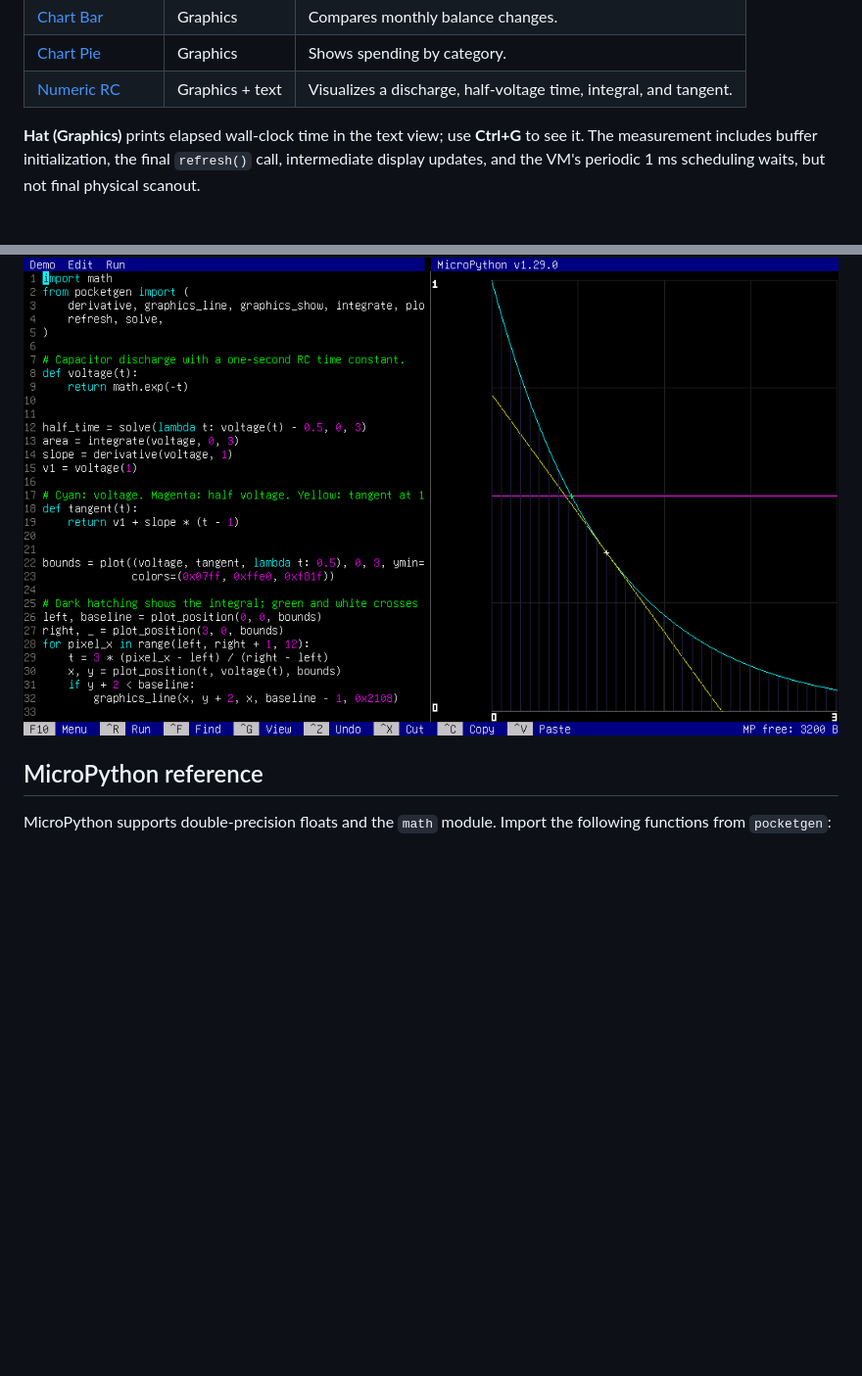
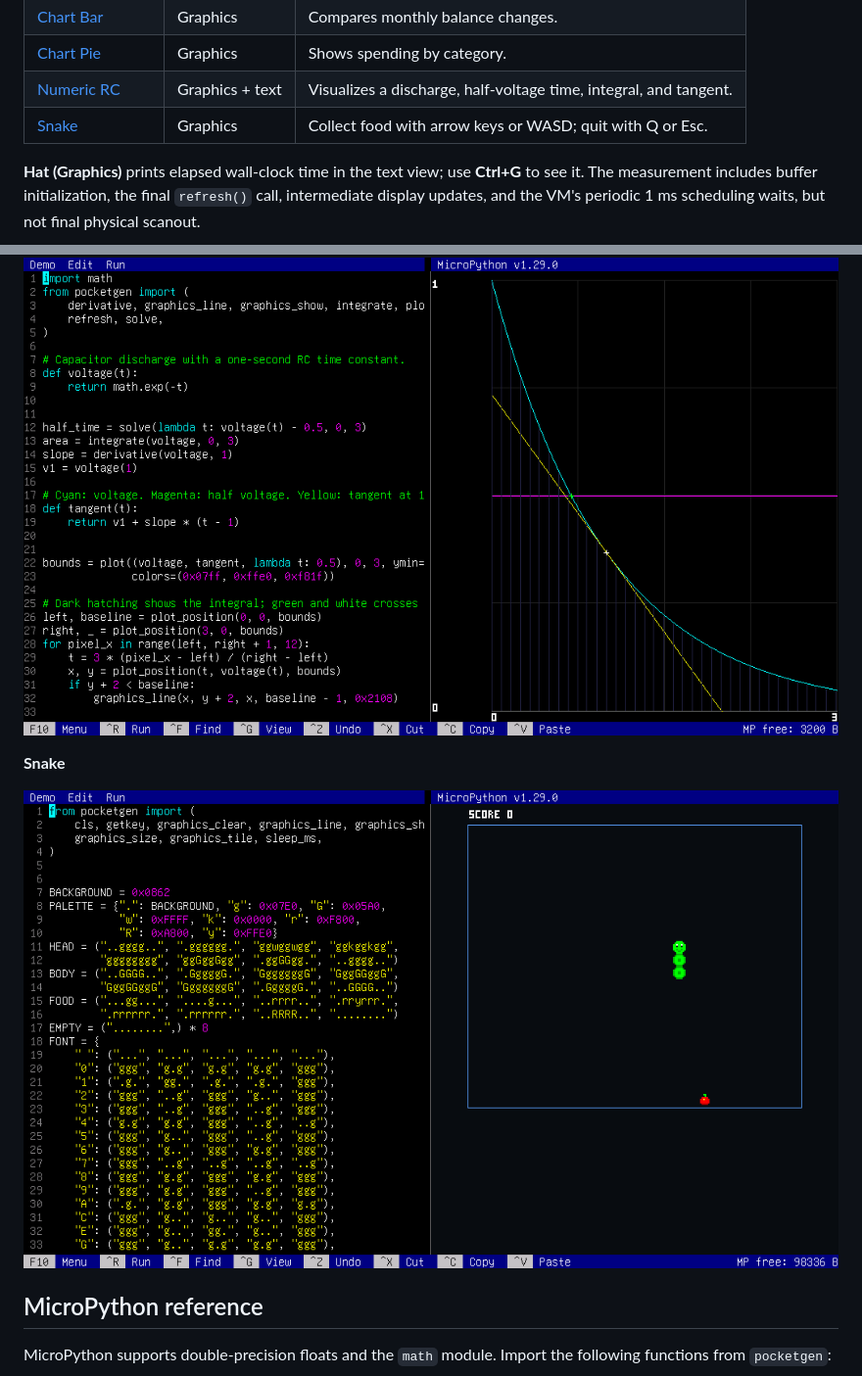
Before and after one commit to h1romas4/pocketgen, a Markdown page: README.md, 2 parts joined by grey strips. Shown at 98% size. GitHub-like rendering; pictures changed too: docs/images/native-sim-snake.png (added); blank space fills up the shorter version.

```diff
--- a/README.md
+++ b/README.md
@@ -191,6 +191,7 @@ Loading replaces the editor buffer; **Ctrl+Z** undoes the replacement.
 | [Chart Bar](examples/chart_bar.py) | Graphics | Compares monthly balance changes. |
 | [Chart Pie](examples/chart_pie.py) | Graphics | Shows spending by category. |
 | [Numeric RC](examples/numeric_rc.py) | Graphics + text | Visualizes a discharge, half-voltage time, integral, and tangent. |
+| [Snake](examples/snake.py) | Graphics | Collect food with arrow keys or WASD; quit with Q or Esc. |
 
 **Hat (Graphics)** prints elapsed wall-clock time in the text view; use
 **Ctrl+G** to see it. The measurement includes buffer initialization, the final
@@ -219,6 +220,10 @@ scheduling waits, but not final physical scanout.
 
 ![Capacitor discharge with numerical solution, integral and tangent in native-sim](docs/images/native-sim-numeric-rc.png)
 
+**Snake**
+
+![Snake game running in native-sim](docs/images/native-sim-snake.png)
+
 ## MicroPython reference
 
 MicroPython supports double-precision floats and the `math` module. Import
```
Also changed, not shown: other parts of README.md (+45 -0 lines), 16 other files.
